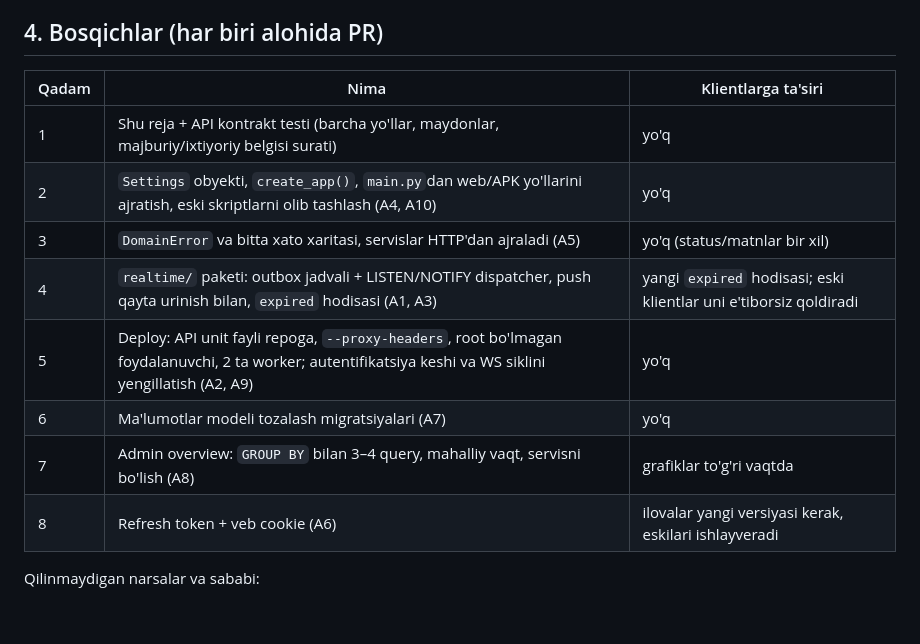
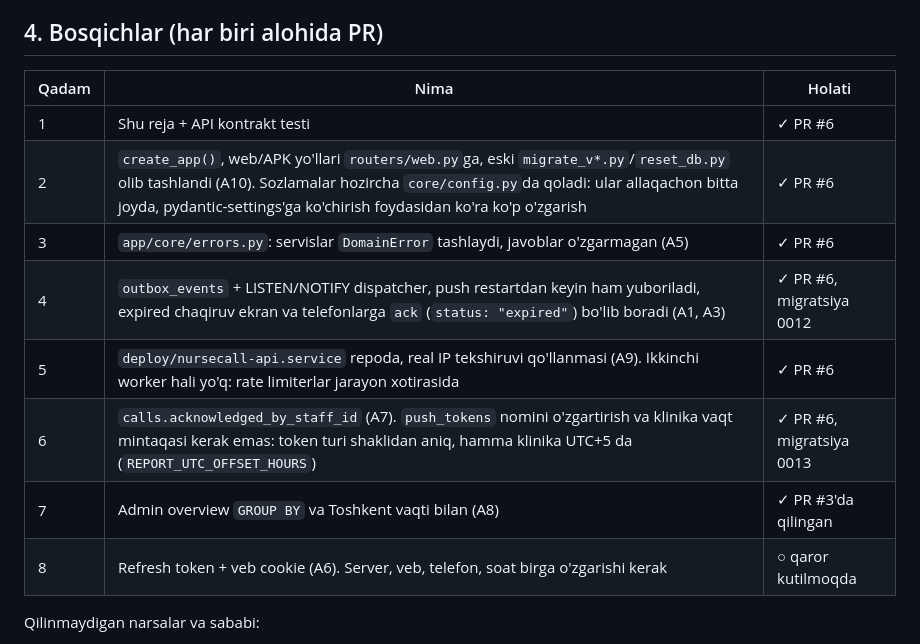
Before and after one commit to Baxrom0311/soat, a Markdown page: docs/architecture/backend-reja.md, the part around the change. Drawn GitHub-style; blank space fills up the shorter version.

Commit message:
docs: architecture plan status after steps 2-7
Co-Authored-By: Claude Opus 5.5 (1M context) <noreply@anthropic.com>
Claude-Session: https://claude.ai/code/session_01HGPbMLp1HcHXoC9penNQSY

```diff
--- a/docs/architecture/backend-reja.md
+++ b/docs/architecture/backend-reja.md
@@ -86,16 +86,16 @@ Buni 1-qadamdan boshlab **kontrakt testi** ushlab turadi: OpenAPI sxemasining su
 
 ## 4. Bosqichlar (har biri alohida PR)
 
-| Qadam | Nima | Klientlarga ta'siri |
+| Qadam | Nima | Holati |
 |---|---|---|
-| 1 | Shu reja + API kontrakt testi (barcha yo'llar, maydonlar, majburiy/ixtiyoriy belgisi surati) | yo'q |
-| 2 | `Settings` obyekti, `create_app()`, `main.py`dan web/APK yo'llarini ajratish, eski skriptlarni olib tashlash (A4, A10) | yo'q |
-| 3 | `DomainError` va bitta xato xaritasi, servislar HTTP'dan ajraladi (A5) | yo'q (status/matnlar bir xil) |
-| 4 | `realtime/` paketi: outbox jadvali + LISTEN/NOTIFY dispatcher, push qayta urinish bilan, `expired` hodisasi (A1, A3) | yangi `expired` hodisasi; eski klientlar uni e'tiborsiz qoldiradi |
-| 5 | Deploy: API unit fayli repoga, `--proxy-headers`, root bo'lmagan foydalanuvchi, 2 ta worker; autentifikatsiya keshi va WS siklini yengillatish (A2, A9) | yo'q |
-| 6 | Ma'lumotlar modeli tozalash migratsiyalari (A7) | yo'q |
-| 7 | Admin overview: `GROUP BY` bilan 3–4 query, mahalliy vaqt, servisni bo'lish (A8) | grafiklar to'g'ri vaqtda |
-| 8 | Refresh token + veb cookie (A6) | ilovalar yangi versiyasi kerak, eskilari ishlayveradi |
+| 1 | Shu reja + API kontrakt testi | ✓ PR #6 |
+| 2 | `create_app()`, web/APK yo'llari `routers/web.py`ga, eski `migrate_v*.py`/`reset_db.py` olib tashlandi (A10). Sozlamalar hozircha `core/config.py`da qoladi: ular allaqachon bitta joyda, pydantic-settings'ga ko'chirish foydasidan ko'ra ko'p o'zgarish | ✓ PR #6 |
+| 3 | `app/core/errors.py`: servislar `DomainError` tashlaydi, javoblar o'zgarmagan (A5) | ✓ PR #6 |
+| 4 | `outbox_events` + LISTEN/NOTIFY dispatcher, push restartdan keyin ham yuboriladi, expired chaqiruv ekran va telefonlarga `ack` (`status: "expired"`) bo'lib boradi (A1, A3) | ✓ PR #6, migratsiya 0012 |
+| 5 | `deploy/nursecall-api.service` repoda, real IP tekshiruvi qo'llanmasi (A9). Ikkinchi worker hali yo'q: rate limiterlar jarayon xotirasida | ✓ PR #6 |
+| 6 | `calls.acknowledged_by_staff_id` (A7). `push_tokens` nomini o'zgartirish va klinika vaqt mintaqasi kerak emas: token turi shaklidan aniq, hamma klinika UTC+5 da (`REPORT_UTC_OFFSET_HOURS`) | ✓ PR #6, migratsiya 0013 |
+| 7 | Admin overview `GROUP BY` va Toshkent vaqti bilan (A8) | ✓ PR #3'da qilingan |
+| 8 | Refresh token + veb cookie (A6). Server, veb, telefon, soat birga o'zgarishi kerak | ○ qaror kutilmoqda |
 
 Qilinmaydigan narsalar va sababi:
 - **Async SQLAlchemy'ga o'tish.** Bloklovchi ish allaqachon threadpool'da; foydasi kichik, xavfi katta.
```
